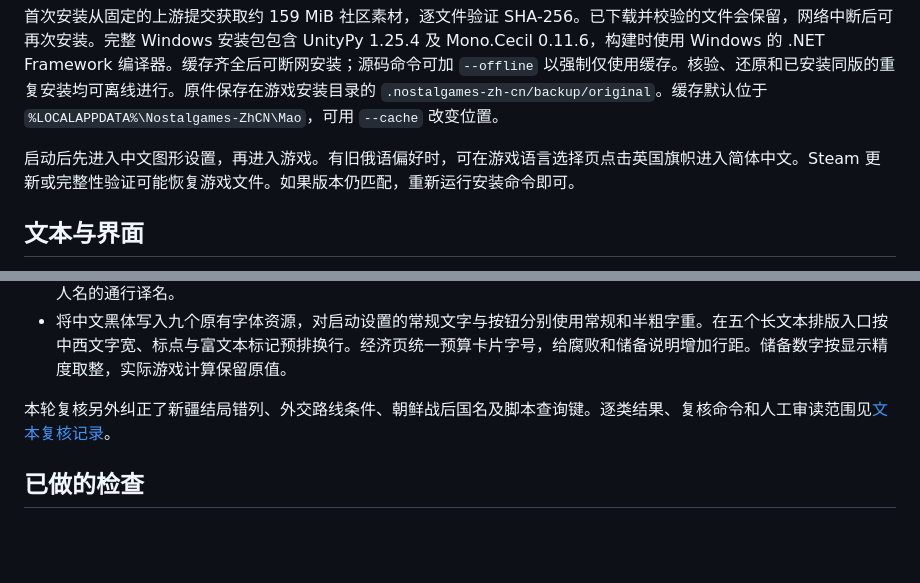
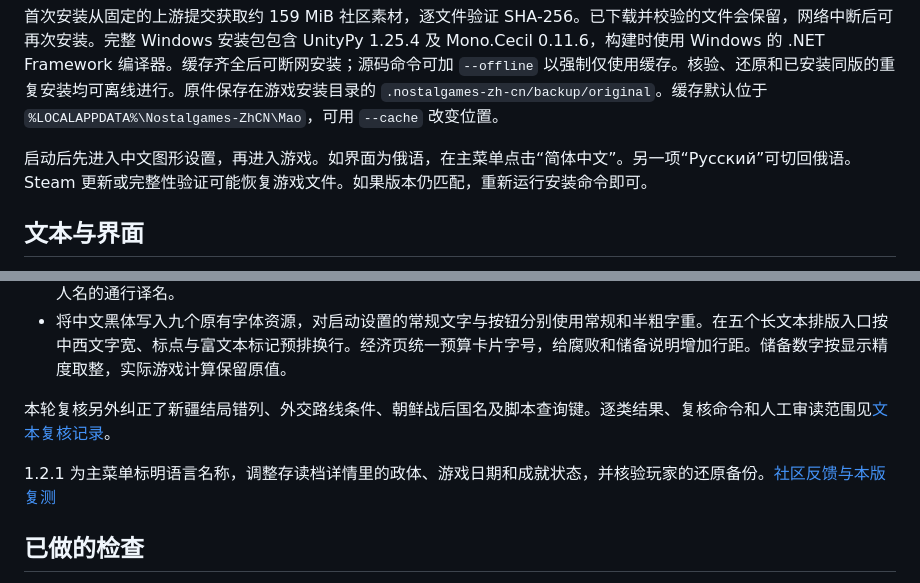
Before and after one commit to lingjieheti/china-maos-legacy-zh-cn, a Markdown page: games/mao/README.md, 2 parts joined by grey strips. Drawn GitHub-style; blank space fills up the shorter version.

```diff
--- a/games/mao/README.md
+++ b/games/mao/README.md
@@ -16,7 +16,7 @@ py -3 games/mao/patch.py restore
 
 首次安装从固定的上游提交获取约 159 MiB 社区素材，逐文件验证 SHA-256。已下载并校验的文件会保留，网络中断后可再次安装。完整 Windows 安装包包含 UnityPy 1.25.4 及 Mono.Cecil 0.11.6，构建时使用 Windows 的 .NET Framework 编译器。缓存齐全后可断网安装；源码命令可加 `--offline` 以强制仅使用缓存。核验、还原和已安装同版的重复安装均可离线进行。原件保存在游戏安装目录的 `.nostalgames-zh-cn/backup/original`。缓存默认位于 `%LOCALAPPDATA%\Nostalgames-ZhCN\Mao`，可用 `--cache` 改变位置。
 
-启动后先进入中文图形设置，再进入游戏。有旧俄语偏好时，可在游戏语言选择页点击英国旗帜进入简体中文。Steam 更新或完整性验证可能恢复游戏文件。如果版本仍匹配，重新运行安装命令即可。
+启动后先进入中文图形设置，再进入游戏。如界面为俄语，在主菜单点击“简体中文”。另一项“Русский”可切回俄语。Steam 更新或完整性验证可能恢复游戏文件。如果版本仍匹配，重新运行安装命令即可。
 
 ## 文本与界面
 
@@ -26,6 +26,8 @@ py -3 games/mao/patch.py restore
 - 将中文黑体写入九个原有字体资源，对启动设置的常规文字与按钮分别使用常规和半粗字重。在五个长文本排版入口按中西文字宽、标点与富文本标记预排换行。经济页统一预算卡片字号，给腐败和储备说明增加行距。储备数字按显示精度取整，实际游戏计算保留原值。
 
 本轮复核另外纠正了新疆结局错列、外交路线条件、朝鲜战后国名及脚本查询键。逐类结果、复核命令和人工审读范围见[文本复核记录](AUDIT.md)。
+
+1.2.1 为主菜单标明语言名称，调整存读档详情里的政体、游戏日期和成就状态，并核验玩家的还原备份。[社区反馈与本版复测](COMMUNITY-1.2.1.md)
 
 ## 已做的检查
 
```
Also changed, not shown: README.md (+3 -3 lines), games/mao/COMMUNITY-1.2.1.md (added, +31 -0 lines), docs/language-buttons.png (added), 15 other files.
